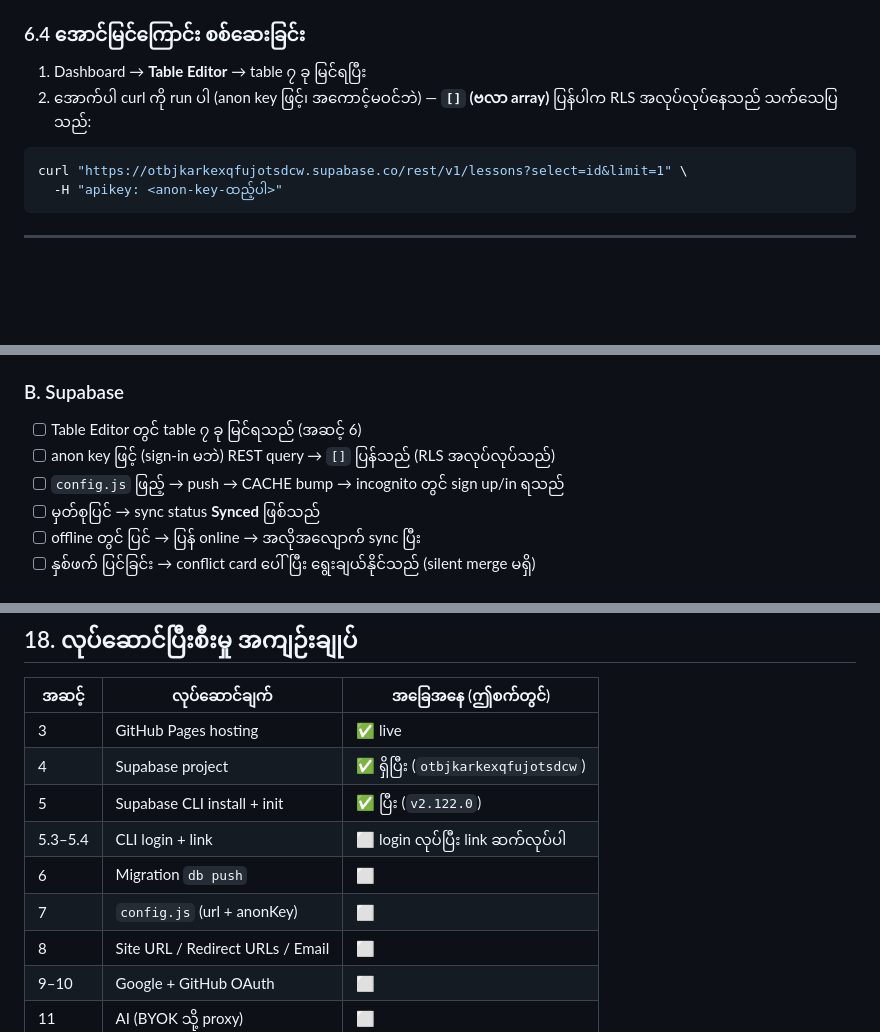
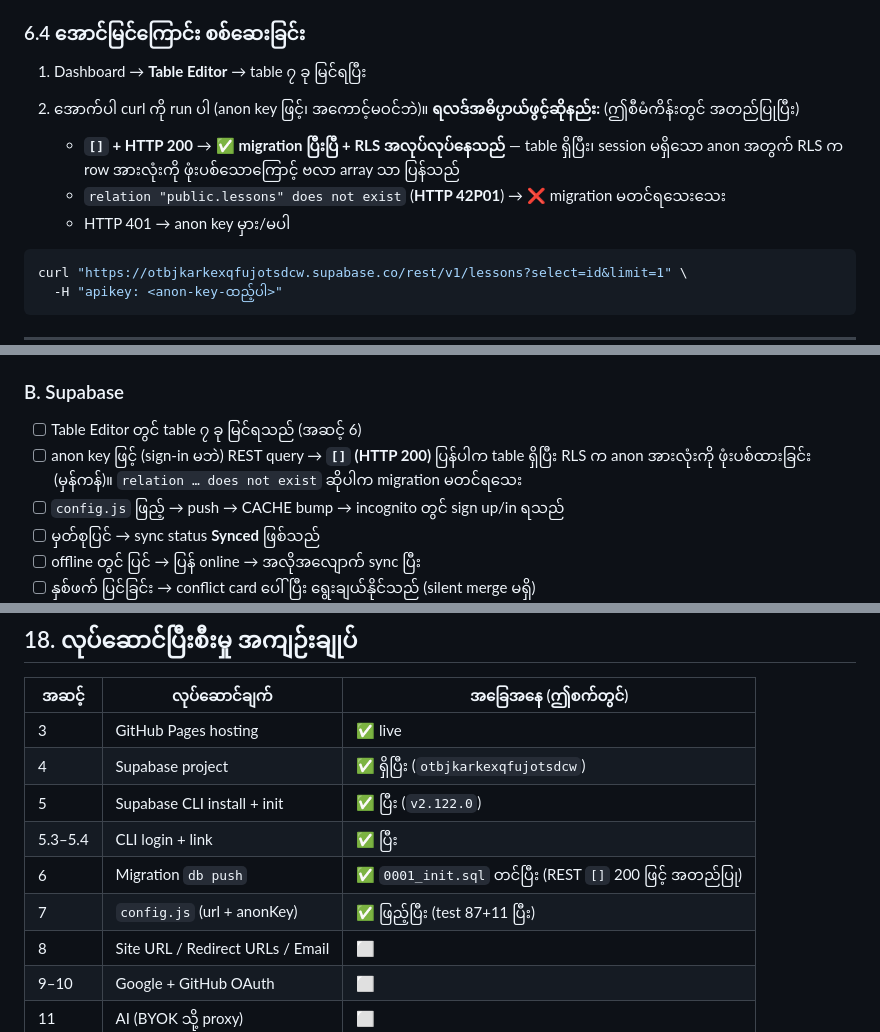
Before and after one commit to minkhantthu2692-gif/DevNotes, a Markdown page: SETUP_MY.md, 3 parts joined by grey strips. Drawn GitHub-style; blank space fills up the shorter version.

````diff
--- a/SETUP_MY.md
+++ b/SETUP_MY.md
@@ -165,7 +165,11 @@ supabase db push          # supabase/migrations/0001_init.sql ကို remote D
 ### 6.4 အောင်မြင်ကြောင်း စစ်ဆေးခြင်း
 
 1. Dashboard → **Table Editor** → table ၇ ခု မြင်ရပြီး
-2. အောက်ပါ curl ကို run ပါ (anon key ဖြင့်၊ အကောင့်မဝင်ဘဲ) — **`[]` (ဗလာ array)** ပြန်ပါက RLS အလုပ်လုပ်နေသည် သက်သေပြသည်:
+2. အောက်ပါ curl ကို run ပါ (anon key ဖြင့်၊ အကောင့်မဝင်ဘဲ)။ **ရလဒ်အဓိပ္ပာယ်ဖွင့်ဆိုနည်း:** (ဤစီမံကိန်းတွင် အတည်ပြုပြီး)
+
+   - **`[]` + HTTP 200** → ✅ **migration ပြီးပြီ + RLS အလုပ်လုပ်နေသည်** — table ရှိပြီး၊ session မရှိသော anon အတွက် RLS က row အားလုံးကို ဖုံးပစ်သောကြောင့် ဗလာ array သာ ပြန်သည်
+   - `relation "public.lessons" does not exist` (**HTTP 42P01**) → ❌ migration မတင်ရသေးသေး
+   - HTTP 401 → anon key မှား/မပါ
 
 ```sh
 curl "https://otbjkarkexqfujotsdcw.supabase.co/rest/v1/lessons?select=id&limit=1" \
@@ -403,7 +407,7 @@ SMOKE_ORIGIN=https://minkhantthu2692-gif.github.io/DevNotes npm run test:browser
 ### B. Supabase
 
 - [ ] Table Editor တွင် table ၇ ခု မြင်ရသည် (အဆင့် 6)
-- [ ] anon key ဖြင့် (sign-in မဘဲ) REST query → `[]` ပြန်သည် (RLS အလုပ်လုပ်သည်)
+- [ ] anon key ဖြင့် (sign-in မဘဲ) REST query → **`[]` (HTTP 200)** ပြန်ပါက table ရှိပြီး RLS က anon အားလုံးကို ဖုံးပစ်ထားခြင်း (မှန်ကန်)။ `relation … does not exist` ဆိုပါက migration မတင်ရသေး
 - [ ] `config.js` ဖြည့် → push → CACHE bump → incognito တွင် sign up/in ရသည်
 - [ ] မှတ်စုပြင် → sync status **Synced** ဖြစ်သည်
 - [ ] offline တွင် ပြင် → ပြန် online → အလိုအလျောက် sync ပြီး
@@ -482,9 +486,9 @@ SMOKE_ORIGIN=https://minkhantthu2692-gif.github.io/DevNotes npm run test:browser
 | 3 | GitHub Pages hosting | ✅ live |
 | 4 | Supabase project | ✅ ရှိပြီး (`otbjkarkexqfujotsdcw`) |
 | 5 | Supabase CLI install + init | ✅ ပြီး (`v2.122.0`) |
-| 5.3–5.4 | CLI login + link | ⬜ login လုပ်ပြီး link ဆက်လုပ်ပါ |
-| 6 | Migration `db push` | ⬜ |
-| 7 | `config.js` (url + anonKey) | ⬜ |
+| 5.3–5.4 | CLI login + link | ✅ ပြီး |
+| 6 | Migration `db push` | ✅ `0001_init.sql` တင်ပြီး (REST `[]` 200 ဖြင့် အတည်ပြု) |
+| 7 | `config.js` (url + anonKey) | ✅ ဖြည့်ပြီး (test 87+11 ပြီး) |
 | 8 | Site URL / Redirect URLs / Email | ⬜ |
 | 9–10 | Google + GitHub OAuth | ⬜ |
 | 11 | AI (BYOK သို့ proxy) | ⬜ |
````
Also changed, not shown: supabase/README.md (+2 -1 lines).
